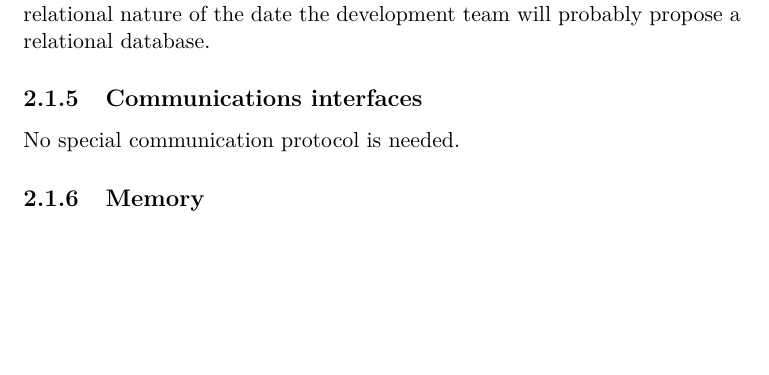
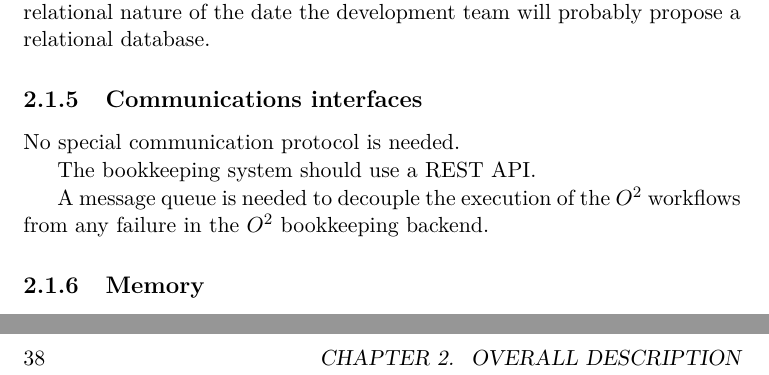
Before and after one commit to SoftwareForScience/jiskefet-requirements, a LaTeX thesis (requirements_v_0.1.tex, which reads overallDescription.tex): part of page 30 of 58 before the commit and two parts of pages 30 and 38 of 60 after it, the two joined at a grey line, cut so that both start at the same text, the shorter picture padded with empty space. Compiled offline with pdfLaTeX.

Commit message:
message queuing is added to chapter 2 communication interface

```diff
--- a/overallDescription.tex
+++ b/overallDescription.tex
@@ -35,6 +35,10 @@ The choice of database is not limited to the two mentioned. Given the highly rel
 
 \subsection{Communications interfaces}
 No special communication protocol is needed.
+
+The bookkeeping system should use a REST API.
+
+A message queue is needed to decouple the execution of the $O^2$ workflows from any failure in the $O^2$ bookkeeping backend.
 
 \subsection{Memory}
 The bookkeeping system has no special requirements concerning use of memory.
```
